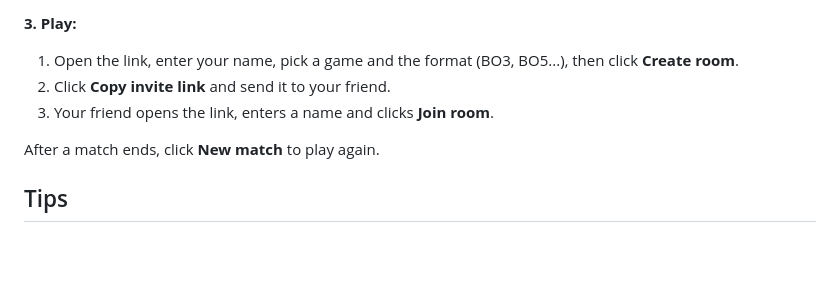
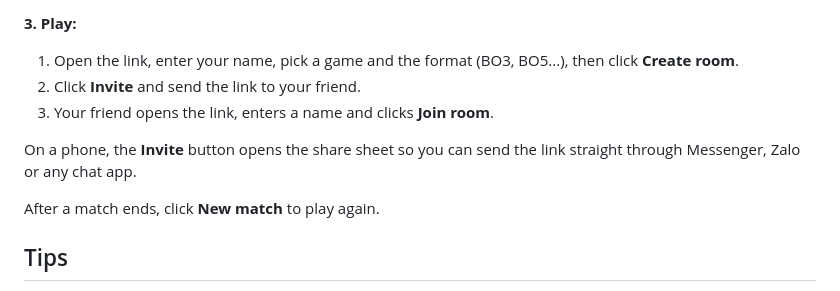
Before and after one commit to LionelHuanSi/PvP_Arena, a Markdown page: README.md, the part around one of its changes. GitHub-like rendering; blank space fills up the shorter version.

```diff
--- a/README.md
+++ b/README.md
@@ -60,8 +66,10 @@ It prints a link like `https://something.trycloudflare.com`.
 **3. Play:**
 
 1. Open the link, enter your name, pick a game and the format (BO3, BO5...), then click **Create room**.
-2. Click **Copy invite link** and send it to your friend.
+2. Click **Invite** and send the link to your friend.
 3. Your friend opens the link, enters a name and clicks **Join room**.
+
+On a phone, the **Invite** button opens the share sheet so you can send the link straight through Messenger, Zalo or any chat app.
 
 After a match ends, click **New match** to play again.
 
```
Also changed, not shown: other parts of README.md (+10 -4 lines), docs/bang.png, docs/battleship.png (added), docs/gomoku.png (added), docs/rps.png, docs/tictactoe.png, 8 other files.
